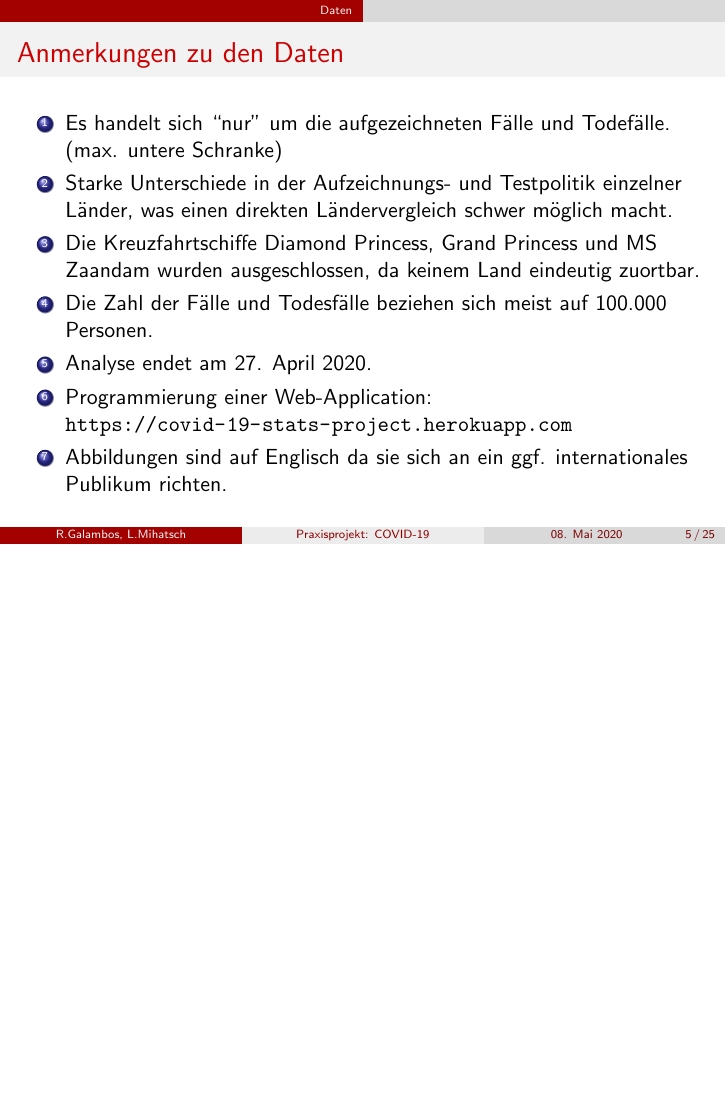
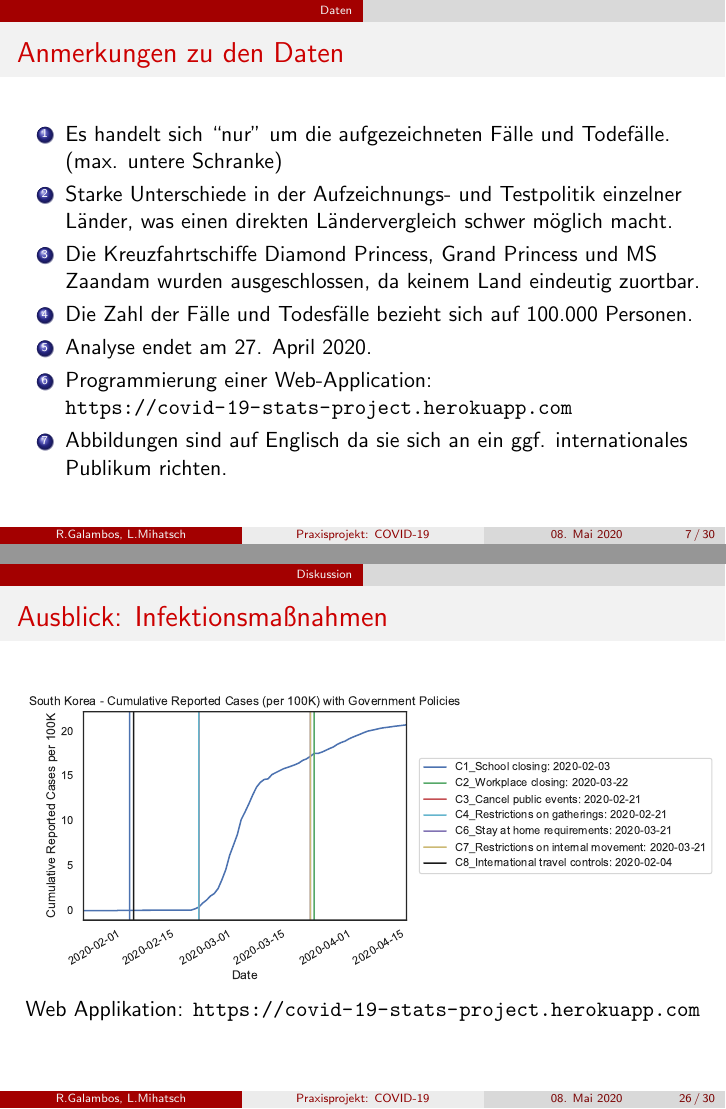
Before and after one commit to mediasittich/coronavirus-data-project, LaTeX slides (Presentation/Presentation.tex): page 9 of 33 before the commit and pages 11 and 35 of 39 after it, the two joined at a grey line, the shorter picture padded with empty space. Compiled offline with pdfLaTeX.

Commit message:
Changing minor errors and table of contents

```diff
--- a/Presentation/Presentation.tex
+++ b/Presentation/Presentation.tex
@@ -32,7 +32,13 @@
 % 3: Wachstumsraten der Fallzahlen
 % 4: Ländervergleich. Zentrieren um Tag der Abriegelung irgendeiner Art.
 
-
+\AtBeginSection[]
+{
+  \begin{frame}
+  \frametitle{Inhaltsangabe}
+  \tableofcontents[currentsection]
+  \end{frame}
+}
 
 
 
@@ -114,7 +120,7 @@
  		\item Es handelt sich ``nur'' um die aufgezeichneten Fälle und Todefälle. (max. untere Schranke)
  		\item Starke Unterschiede in der Aufzeichnungs- und Testpolitik einzelner Länder, was einen direkten Ländervergleich schwer möglich macht.
  		\item Die Kreuzfahrtschiffe Diamond Princess, Grand Princess und MS Zaandam wurden ausgeschlossen, da keinem Land eindeutig zuortbar.
- 		\item Die Zahl der Fälle und Todesfälle beziehen sich meist auf 100.000 Personen.
+ 		\item Die Zahl der Fälle und Todesfälle bezieht sich auf 100.000 Personen.
  		\item Analyse endet am 27. April 2020.
  		\pause
  		\item Programmierung einer Web-Application: \url{https://covid-19-stats-project.herokuapp.com}
@@ -258,6 +264,8 @@
 	\frametitle{Ausblick: Infektionsmaßnahmen}
 	\centering
 	\includegraphics[width = 350pt]{korea}
+	\pause
+	Web Applikation: \url{https://covid-19-stats-project.herokuapp.com}
 \end{frame}
 
 \begin{frame}
```
Also changed, not shown: Presentation/Presentation.tex (2 more changed lines), 7 other files.
